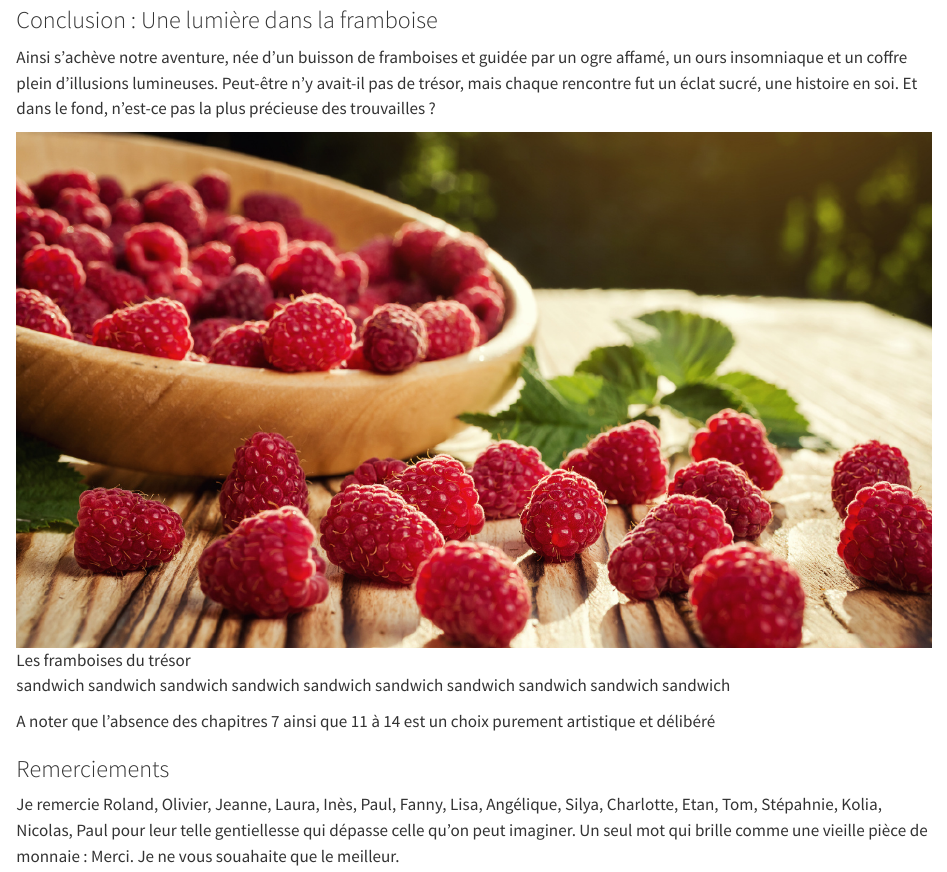
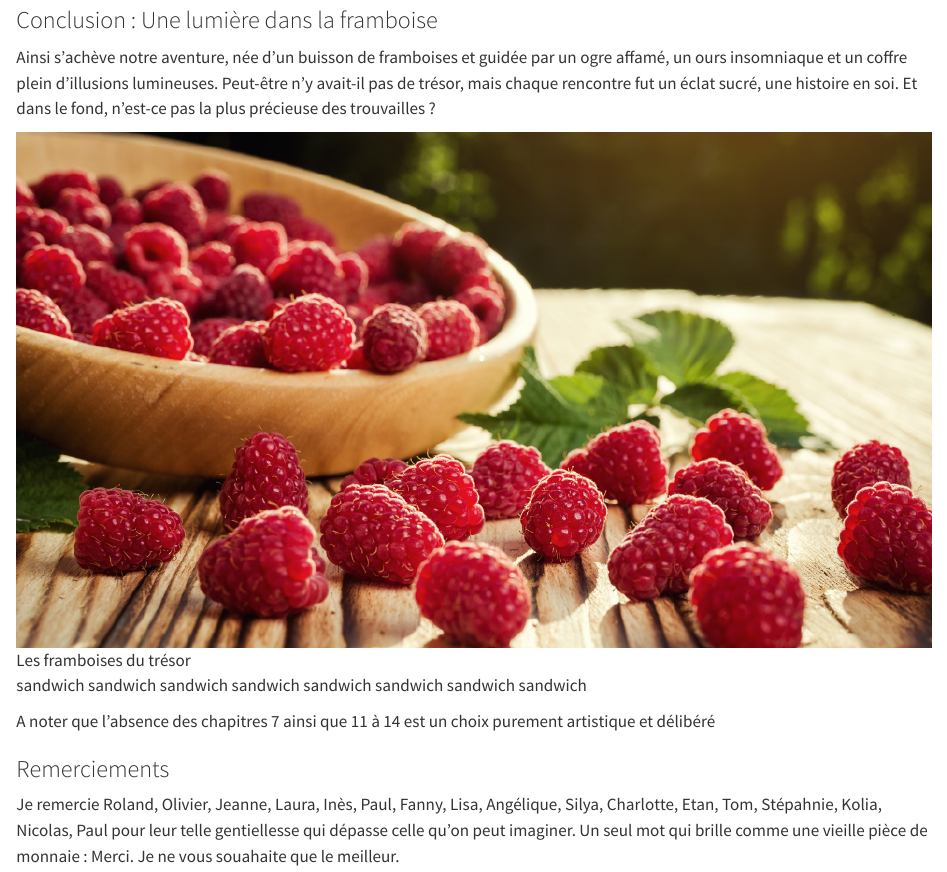
Before and after one commit to EVS-GIS/formation-git, a Quarto document (Histoire.qmd): the page in a window 1100 px wide, from 5350 px down. Rendered offline with R 4.5, knitr and Pandoc in place of Quarto, with nearby package versions.

Commit message:
Suppression des sandwich en trop

```diff
--- a/Histoire.qmd
+++ b/Histoire.qmd
@@ -157,7 +157,7 @@ Ainsi s’achève notre aventure, née d’un buisson de framboises et guidée p
 
 ![Les framboises du trésor](images/framboises.png)
 
-sandwich sandwich sandwich sandwich
+sandwich sandwich
 sandwich sandwich
 sandwich sandwich
 sandwich sandwich
```
